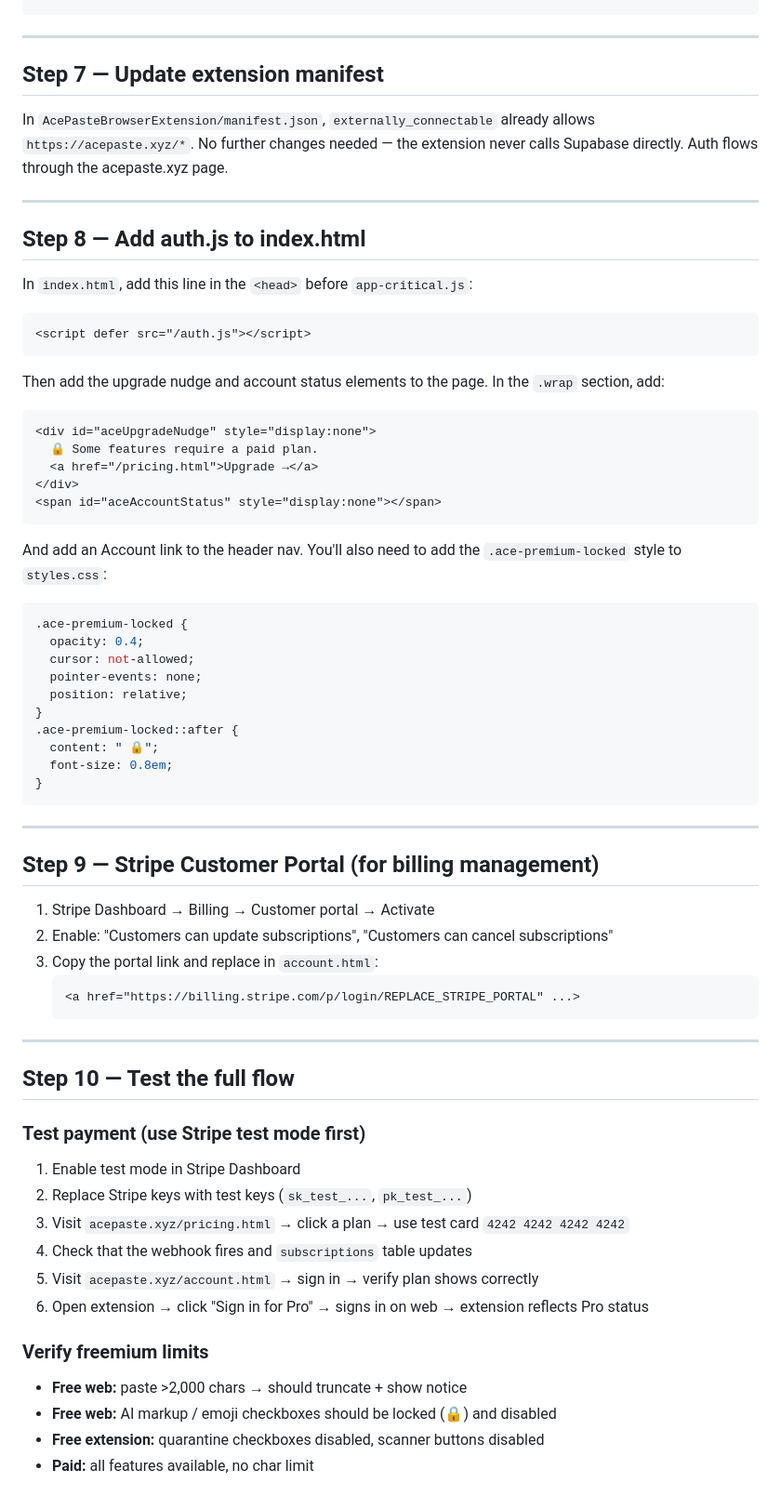
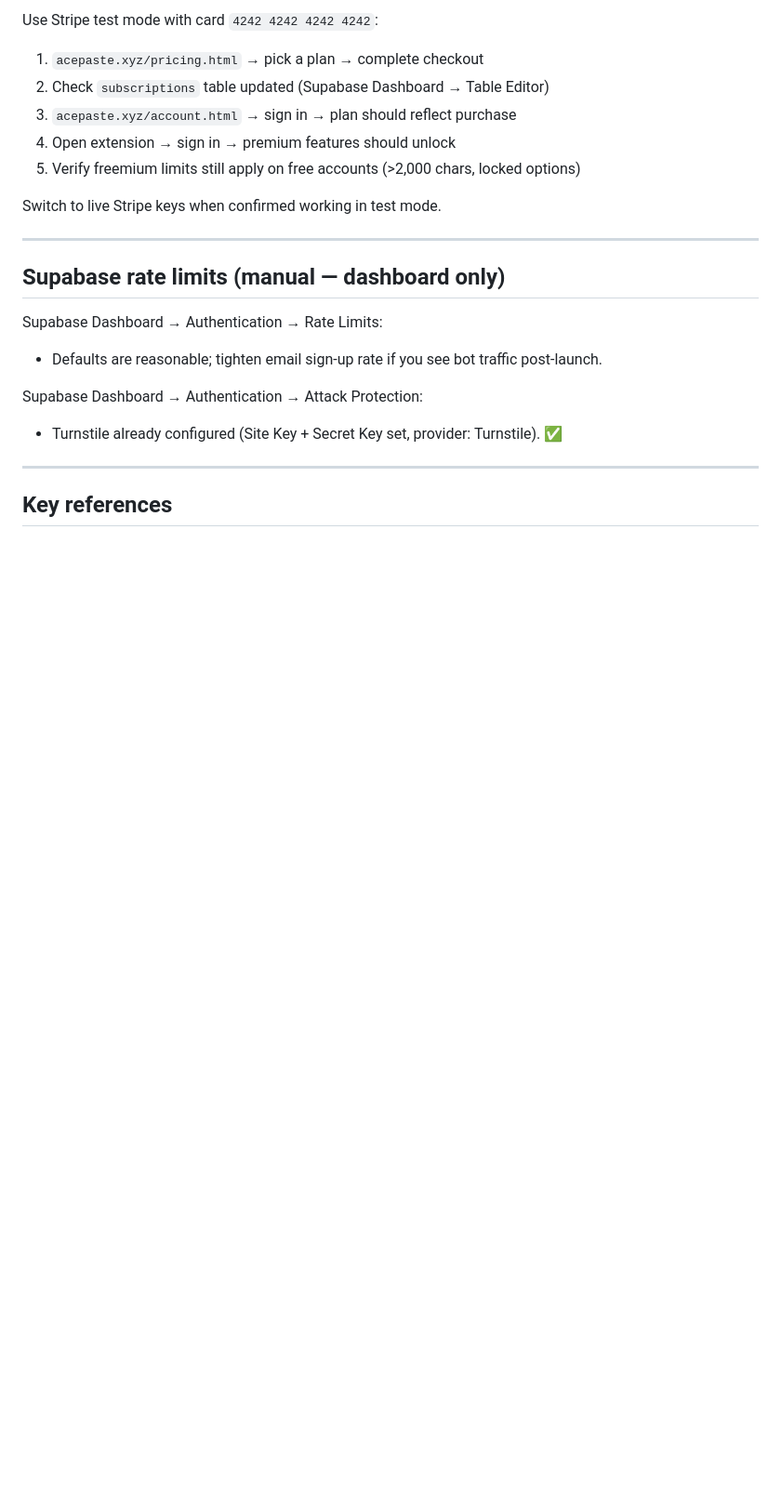
Before and after one commit to sugarcypher/ACE-ASTE-PRO, a Markdown page: MONETIZATION-SETUP.md, the part around one of its changes. Shown at 93% size. Drawn GitHub-style; blank space fills up the shorter version.

````diff
--- a/MONETIZATION-SETUP.md
+++ b/MONETIZATION-SETUP.md
@@ -144,71 +182,24 @@ supabase functions deploy stripe-webhook
+Use Stripe test mode with card `4242 4242 4242 4242`:
+
+1. `acepaste.xyz/pricing.html` → pick a plan → complete checkout
+2. Check `subscriptions` table updated (Supabase Dashboard → Table Editor)
+3. `acepaste.xyz/account.html` → sign in → plan should reflect purchase
+4. Open extension → sign in → premium features should unlock
+5. Verify freemium limits still apply on free accounts (>2,000 chars, locked options)
+
+Switch to live Stripe keys when confirmed working in test mode.
 
 ---
 
-## Step 7 — Update extension manifest
+## Supabase rate limits (manual — dashboard only)
 
-In `AcePasteBrowserExtension/manifest.json`, `externally_connectable` already allows `https://acepaste.xyz/*`. No further changes needed — the extension never calls Supabase directly. Auth flows through the acepaste.xyz page.
+Supabase Dashboard → Authentication → Rate Limits:
+- Defaults are reasonable; tighten email sign-up rate if you see bot traffic post-launch.
+
+Supabase Dashboard → Authentication → Attack Protection:
+- Turnstile already configured (Site Key + Secret Key set, provider: Turnstile). ✅
 
 ---
 
-## Step 8 — Add auth.js to index.html
+## Key references
 
-In `index.html`, add this line in the `<head>` before `app-critical.js`:
-
-```html
-<script defer src="/auth.js"></script>
-```
-
-Then add the upgrade nudge and account status elements to the page. In the `.wrap` section, add:
-
-```html
-<div id="aceUpgradeNudge" style="display:none">
-  🔒 Some features require a paid plan.
-  <a href="/pricing.html">Upgrade →</a>
-</div>
-<span id="aceAccountStatus" style="display:none"></span>
-```
-
-And add an Account link to the header nav. You'll also need to add the `.ace-premium-locked` style to `styles.css`:
-
-```css
-.ace-premium-locked {
-  opacity: 0.4;
-  cursor: not-allowed;
-  pointer-events: none;
-  position: relative;
-}
-.ace-premium-locked::after {
-  content: " 🔒";
-  font-size: 0.8em;
-}
-```
-
----
-
-## Step 9 — Stripe Customer Portal (for billing management)
-
-1. Stripe Dashboard → Billing → Customer portal → Activate
-2. Enable: "Customers can update subscriptions", "Customers can cancel subscriptions"
-3. Copy the portal link and replace in `account.html`:
-   ```html
-   <a href="https://billing.stripe.com/p/login/REPLACE_STRIPE_PORTAL" ...>
-   ```
-
----
-
-## Step 10 — Test the full flow
-
-### Test payment (use Stripe test mode first)
-1. Enable test mode in Stripe Dashboard
-2. Replace Stripe keys with test keys (`sk_test_...`, `pk_test_...`)
-3. Visit `acepaste.xyz/pricing.html` → click a plan → use test card `4242 4242 4242 4242`
-4. Check that the webhook fires and `subscriptions` table updates
-5. Visit `acepaste.xyz/account.html` → sign in → verify plan shows correctly
-6. Open extension → click "Sign in for Pro" → signs in on web → extension reflects Pro status
-
-### Verify freemium limits
-- **Free web:** paste >2,000 chars → should truncate + show notice
-- **Free web:** AI markup / emoji checkboxes should be locked (🔒) and disabled
-- **Free extension:** quarantine checkboxes disabled, scanner buttons disabled
-- **Paid:** all features available, no char limit
-
````
Also changed, not shown: other parts of MONETIZATION-SETUP.md (+143 -174 lines).
